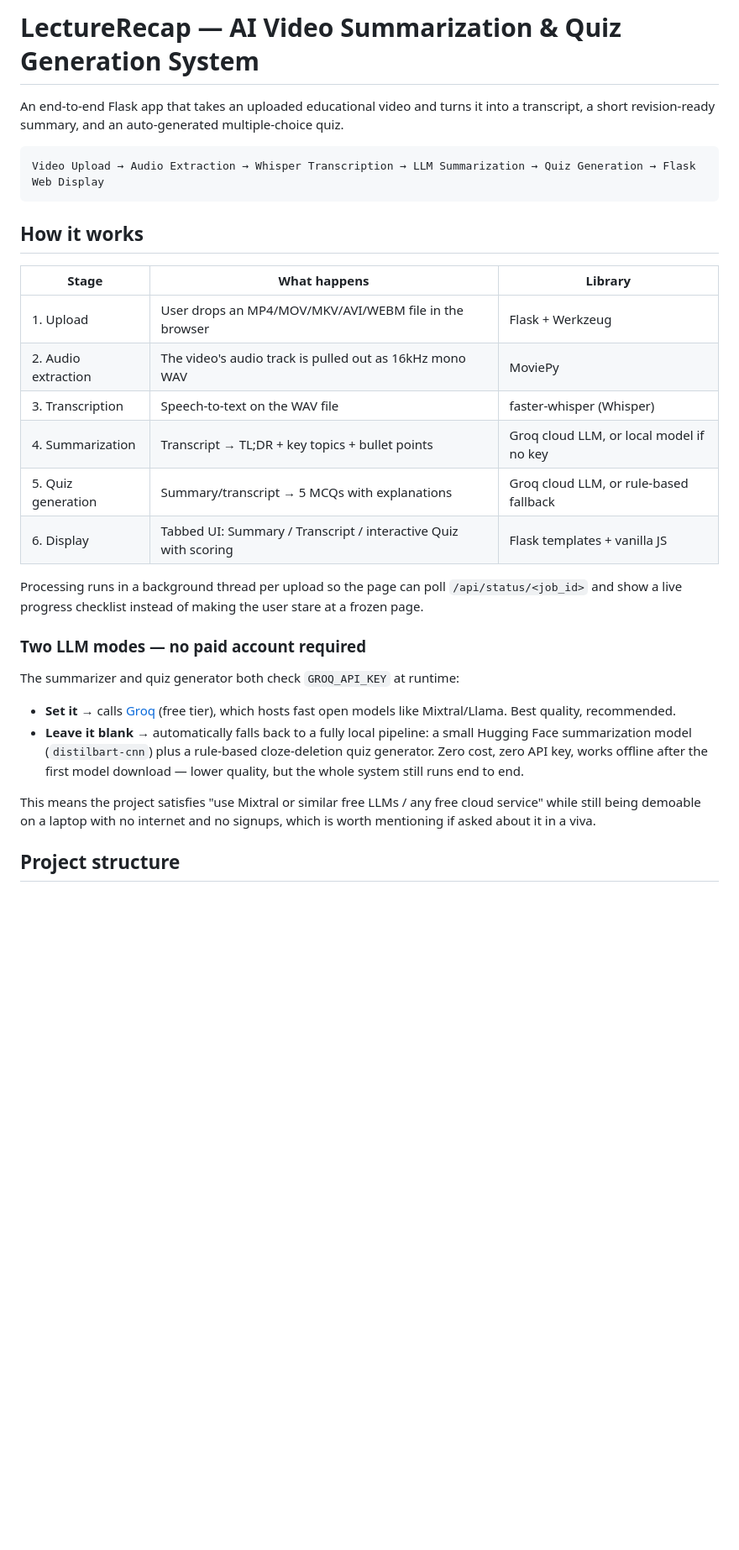
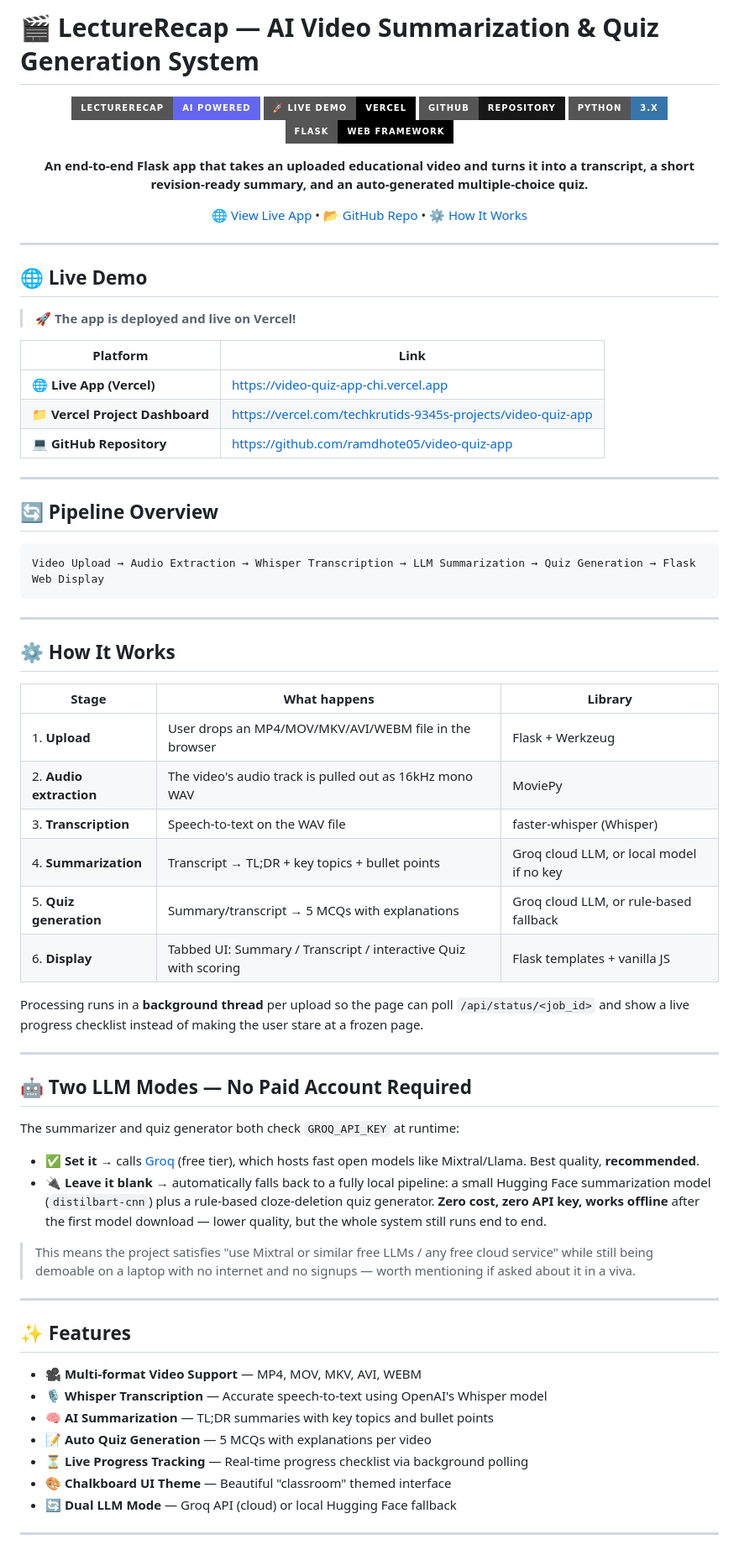
Before and after one commit to ramdhote05/video-quiz-app, a Markdown page: README.md, the part around one of its changes. Shown at 84% size. GitHub-like rendering; badges without logos; blank space fills up the shorter version.

Commit message:
docs: Add live Vercel deployment link and enhance README with full project documentation

````diff
--- a/README.md
+++ b/README.md
@@ -1,42 +1,76 @@
-# LectureRecap — AI Video Summarization & Quiz Generation System
+# 🎬 LectureRecap — AI Video Summarization & Quiz Generation System
 
-An end-to-end Flask app that takes an uploaded educational video and turns it
-into a transcript, a short revision-ready summary, and an auto-generated
-multiple-choice quiz.
+<div align="center">
+
+![LectureRecap](https://img.shields.io/badge/LectureRecap-AI%20Powered-6366f1?style=for-the-badge&logo=openai&logoColor=white)
+[![Live Demo](https://img.shields.io/badge/🚀%20Live%20Demo-Vercel-black?style=for-the-badge&logo=vercel)](https://video-quiz-app-chi.vercel.app)
+[![GitHub](https://img.shields.io/badge/GitHub-Repository-181717?style=for-the-badge&logo=github)](https://github.com/ramdhote05/video-quiz-app)
+[![Python](https://img.shields.io/badge/Python-3.x-3776AB?style=for-the-badge&logo=python&logoColor=white)](https://www.python.org/)
+[![Flask](https://img.shields.io/badge/Flask-Web%20Framework-000000?style=for-the-badge&logo=flask&logoColor=white)](https://flask.palletsprojects.com/)
+
+**An end-to-end Flask app that takes an uploaded educational video and turns it into a transcript, a short revision-ready summary, and an auto-generated multiple-choice quiz.**
+
+[🌐 View Live App](https://video-quiz-app-chi.vercel.app) • [📂 GitHub Repo](https://github.com/ramdhote05/video-quiz-app) • [⚙️ How It Works](#how-it-works)
+
+</div>
+
+---
+
+## 🌐 Live Demo
+
+> **🚀 The app is deployed and live on Vercel!**
+
+| Platform | Link |
+|----------|------|
+| 🌐 **Live App (Vercel)** | [https://video-quiz-app-chi.vercel.app](https://video-quiz-app-chi.vercel.app) |
+| 📁 **Vercel Project Dashboard** | [https://vercel.com/techkrutids-9345s-projects/video-quiz-app](https://vercel.com/techkrutids-9345s-projects/video-quiz-app) |
+| 💻 **GitHub Repository** | [https://github.com/ramdhote05/video-quiz-app](https://github.com/ramdhote05/video-quiz-app) |
+
+---
+
+## 🔄 Pipeline Overview
 
 ```
 Video Upload → Audio Extraction → Whisper Transcription → LLM Summarization → Quiz Generation → Flask Web Display
 ```
 
-## How it works
+---
+
+## ⚙️ How It Works
 
 | Stage | What happens | Library |
 |---|---|---|
-| 1. Upload | User drops an MP4/MOV/MKV/AVI/WEBM file in the browser | Flask + Werkzeug |
-| 2. Audio extraction | The video's audio track is pulled out as 16kHz mono WAV | MoviePy |
-| 3. Transcription | Speech-to-text on the WAV file | faster-whisper (Whisper) |
-| 4. Summarization | Transcript → TL;DR + key topics + bullet points | Groq cloud LLM, or local model if no key |
-| 5. Quiz generation | Summary/transcript → 5 MCQs with explanations | Groq cloud LLM, or rule-based fallback |
-| 6. Display | Tabbed UI: Summary / Transcript / interactive Quiz with scoring | Flask templates + vanilla JS |
+| 1. **Upload** | User drops an MP4/MOV/MKV/AVI/WEBM file in the browser | Flask + Werkzeug |
+| 2. **Audio extraction** | The video's audio track is pulled out as 16kHz mono WAV | MoviePy |
+| 3. **Transcription** | Speech-to-text on the WAV file | faster-whisper (Whisper) |
+| 4. **Summarization** | Transcript → TL;DR + key topics + bullet points | Groq cloud LLM, or local model if no key |
+| 5. **Quiz generation** | Summary/transcript → 5 MCQs with explanations | Groq cloud LLM, or rule-based fallback |
+| 6. **Display** | Tabbed UI: Summary / Transcript / interactive Quiz with scoring | Flask templates + vanilla JS |
 
-Processing runs in a background thread per upload so the page can poll
-`/api/status/<job_id>` and show a live progress checklist instead of making
-the user stare at a frozen page.
+Processing runs in a **background thread** per upload so the page can poll `/api/status/<job_id>` and show a live progress checklist instead of making the user stare at a frozen page.
 
-### Two LLM modes — no paid account required
+---
+
+## 🤖 Two LLM Modes — No Paid Account Required
 
 The summarizer and quiz generator both check `GROQ_API_KEY` at runtime:
 
-- **Set it** → calls [Groq](https://console.groq.com) (free tier), which
-  hosts fast open models like Mixtral/Llama. Best quality, recommended.
-- **Leave it blank** → automatically falls back to a fully local pipeline:
-  a small Hugging Face summarization model (`distilbart-cnn`) plus a
-  rule-based cloze-deletion quiz generator. Zero cost, zero API key, works
-  offline after the first model download — lower quality, but the whole
-  system still runs end to end.
+- ✅ **Set it** → calls [Groq](https://console.groq.com) (free tier), which hosts fast open models like Mixtral/Llama. Best quality, **recommended**.
+- 🔌 **Leave it blank** → automatically falls back to a fully local pipeline: a small Hugging Face summarization model (`distilbart-cnn`) plus a rule-based cloze-deletion quiz generator. **Zero cost, zero API key, works offline** after the first model download — lower quality, but the whole system still runs end to end.
 
-This means the project satisfies "use Mixtral or similar free LLMs / any
-free cloud service" while still being demoable on a laptop with no internet
-and no signups, which is worth mentioning if asked about it in a viva.
+> This means the project satisfies "use Mixtral or similar free LLMs / any free cloud service" while still being demoable on a laptop with no internet and no signups — worth mentioning if asked about it in a viva.
 
-## Project structure
+---
+
+## ✨ Features
+
+- 🎥 **Multi-format Video Support** — MP4, MOV, MKV, AVI, WEBM
+- 🎙️ **Whisper Transcription** — Accurate speech-to-text using OpenAI's Whisper model
+- 🧠 **AI Summarization** — TL;DR summaries with key topics and bullet points
+- 📝 **Auto Quiz Generation** — 5 MCQs with explanations per video
+- ⏳ **Live Progress Tracking** — Real-time progress checklist via background polling
+- 🎨 **Chalkboard UI Theme** — Beautiful "classroom" themed interface
+- 🔄 **Dual LLM Mode** — Groq API (cloud) or local Hugging Face fallback
+
+---
+
````
Also changed, not shown: other parts of README.md (+99 -63 lines).
